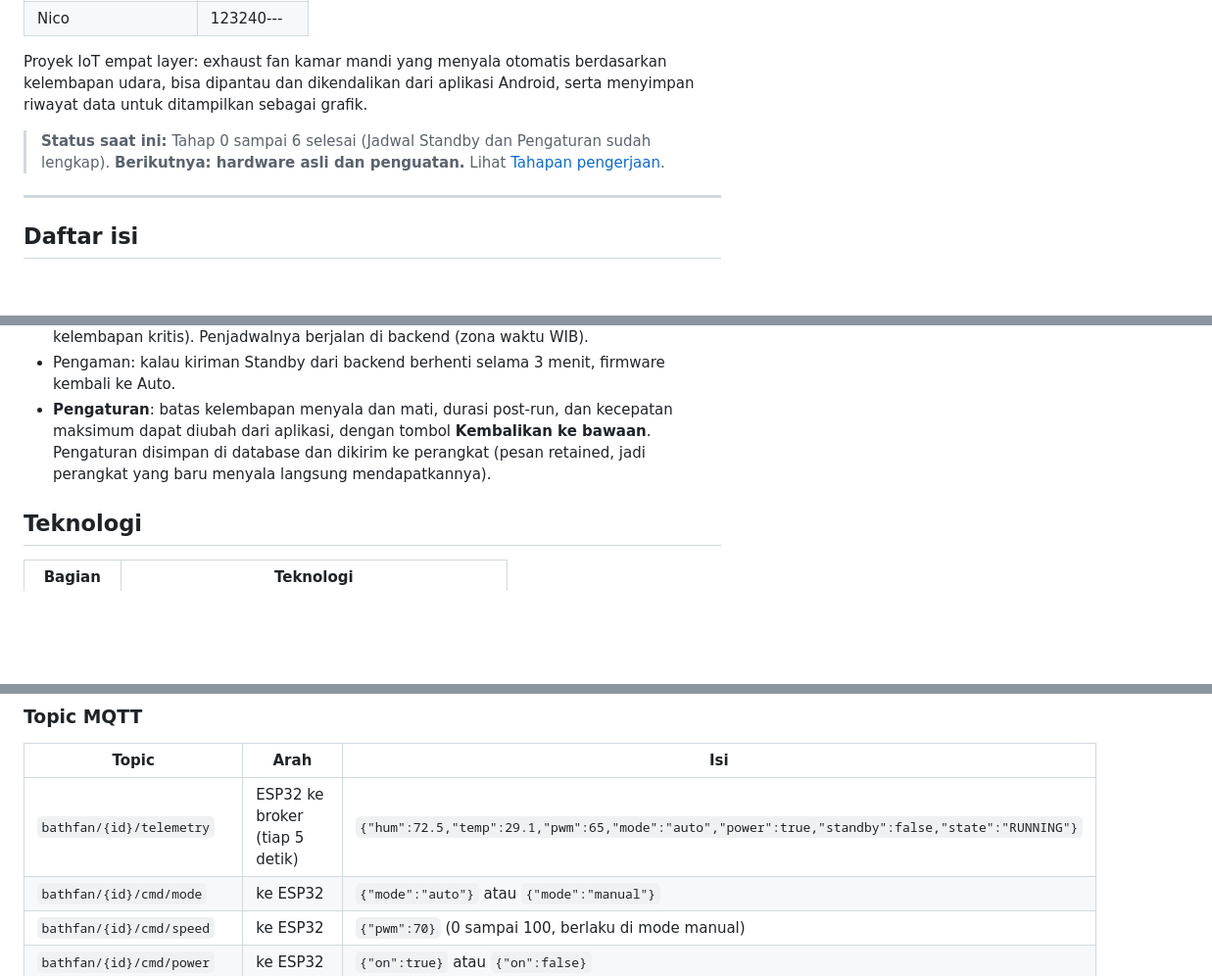
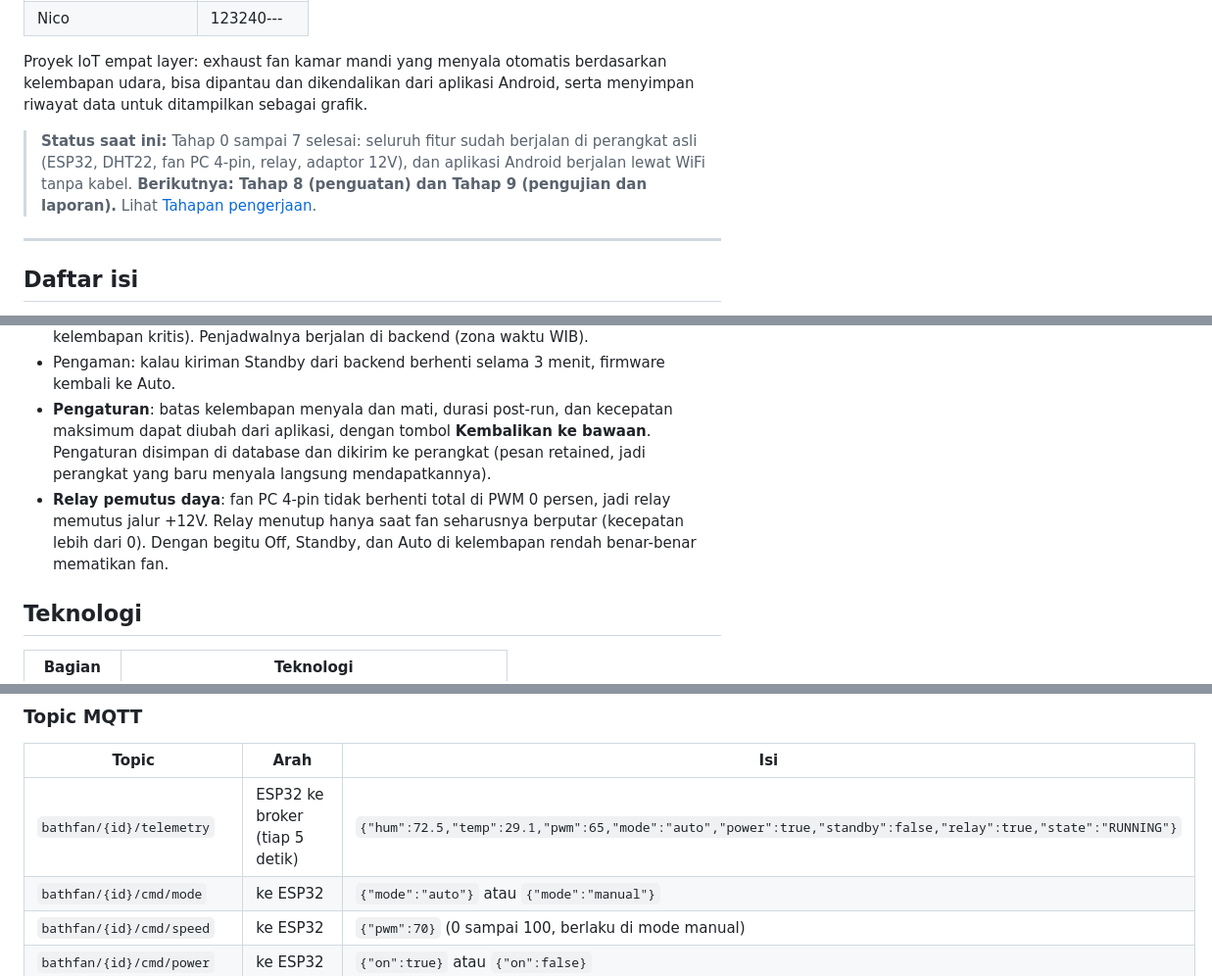
Before and after one commit to anubluskrin/smart-exhaus-fan, a Markdown page: README.md, 3 parts joined by grey strips. Shown at 98% size. GitHub-like rendering; blank space fills up the shorter version.

```diff
--- a/README.md
+++ b/README.md
@@ -10,7 +10,7 @@
 
 Proyek IoT empat layer: exhaust fan kamar mandi yang menyala otomatis berdasarkan kelembapan udara, bisa dipantau dan dikendalikan dari aplikasi Android, serta menyimpan riwayat data untuk ditampilkan sebagai grafik.
 
-> **Status saat ini:** Tahap 0 sampai 6 selesai (Jadwal Standby dan Pengaturan sudah lengkap). **Berikutnya: hardware asli dan penguatan.** Lihat [Tahapan pengerjaan](#tahapan-pengerjaan).
+> **Status saat ini:** Tahap 0 sampai 7 selesai: seluruh fitur sudah berjalan di perangkat asli (ESP32, DHT22, fan PC 4-pin, relay, adaptor 12V), dan aplikasi Android berjalan lewat WiFi tanpa kabel. **Berikutnya: Tahap 8 (penguatan) dan Tahap 9 (pengujian dan laporan).** Lihat [Tahapan pengerjaan](#tahapan-pengerjaan).
 ---
 
 ## Daftar isi
@@ -73,6 +73,7 @@ Data sensor mengalir naik dari Layer 1 ke Layer 4. Perintah pengguna mengalir tu
 - **Jadwal Standby**: pada rentang waktu tertentu fan tidak menyala otomatis (kecuali kelembapan kritis). Penjadwalnya berjalan di backend (zona waktu WIB).
 - Pengaman: kalau kiriman Standby dari backend berhenti selama 3 menit, firmware kembali ke Auto.
 - **Pengaturan**: batas kelembapan menyala dan mati, durasi post-run, dan kecepatan maksimum dapat diubah dari aplikasi, dengan tombol **Kembalikan ke bawaan**. Pengaturan disimpan di database dan dikirim ke perangkat (pesan retained, jadi perangkat yang baru menyala langsung mendapatkannya).
+- **Relay pemutus daya**: fan PC 4-pin tidak berhenti total di PWM 0 persen, jadi relay memutus jalur +12V. Relay menutup hanya saat fan seharusnya berputar (kecepatan lebih dari 0). Dengan begitu Off, Standby, dan Auto di kelembapan rendah benar-benar mematikan fan.
 
 ## Teknologi
 
@@ -238,7 +262,7 @@ PostgreSQL berjalan otomatis sebagai layanan Windows.
 
 | Topic | Arah | Isi |
 |---|---|---|
-| `bathfan/{id}/telemetry` | ESP32 ke broker (tiap 5 detik) | `{"hum":72.5,"temp":29.1,"pwm":65,"mode":"auto","power":true,"standby":false,"state":"RUNNING"}` |
+| `bathfan/{id}/telemetry` | ESP32 ke broker (tiap 5 detik) | `{"hum":72.5,"temp":29.1,"pwm":65,"mode":"auto","power":true,"standby":false,"relay":true,"state":"RUNNING"}` |
 | `bathfan/{id}/cmd/mode` | ke ESP32 | `{"mode":"auto"}` atau `{"mode":"manual"}` |
 | `bathfan/{id}/cmd/speed` | ke ESP32 | `{"pwm":70}` (0 sampai 100, berlaku di mode manual) |
 | `bathfan/{id}/cmd/power` | ke ESP32 | `{"on":true}` atau `{"on":false}` |
```
Also changed, not shown: other parts of README.md (+25 -2 lines).
